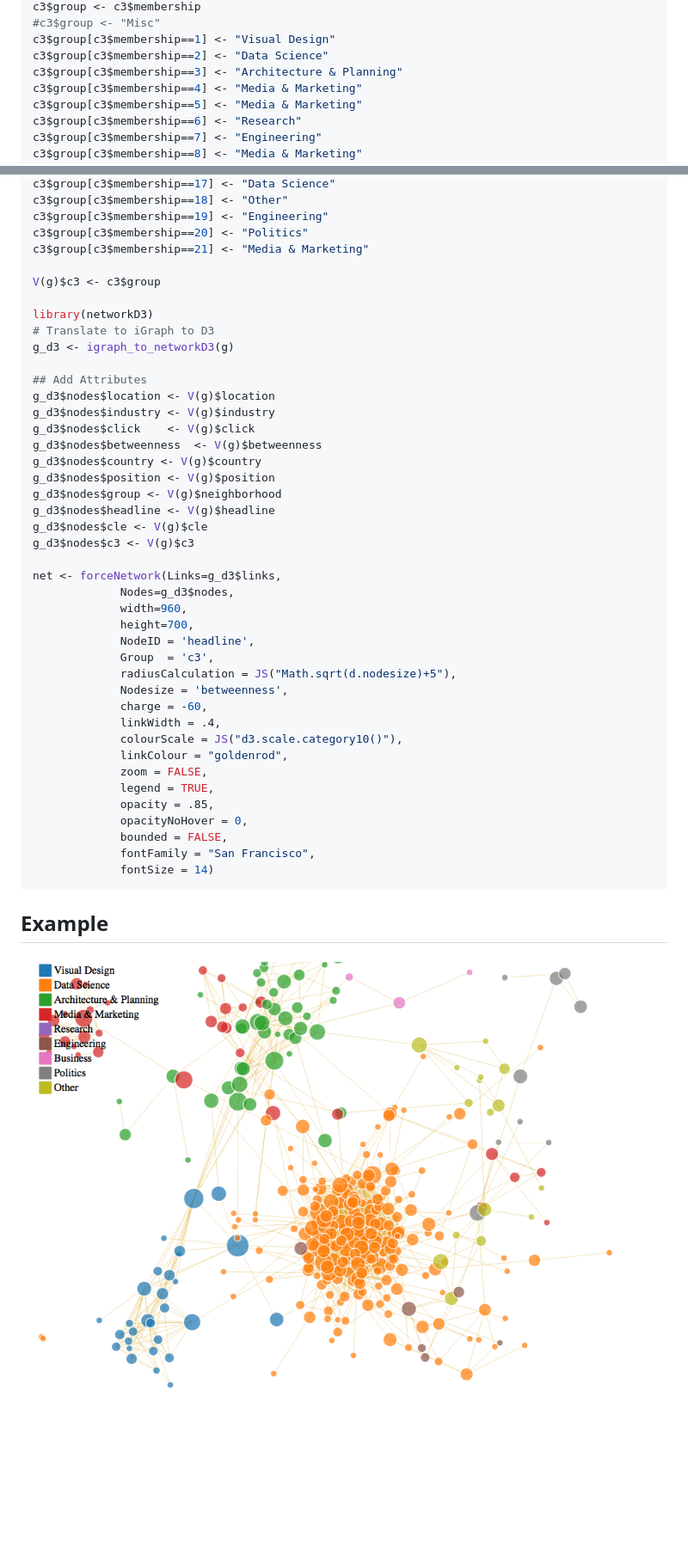
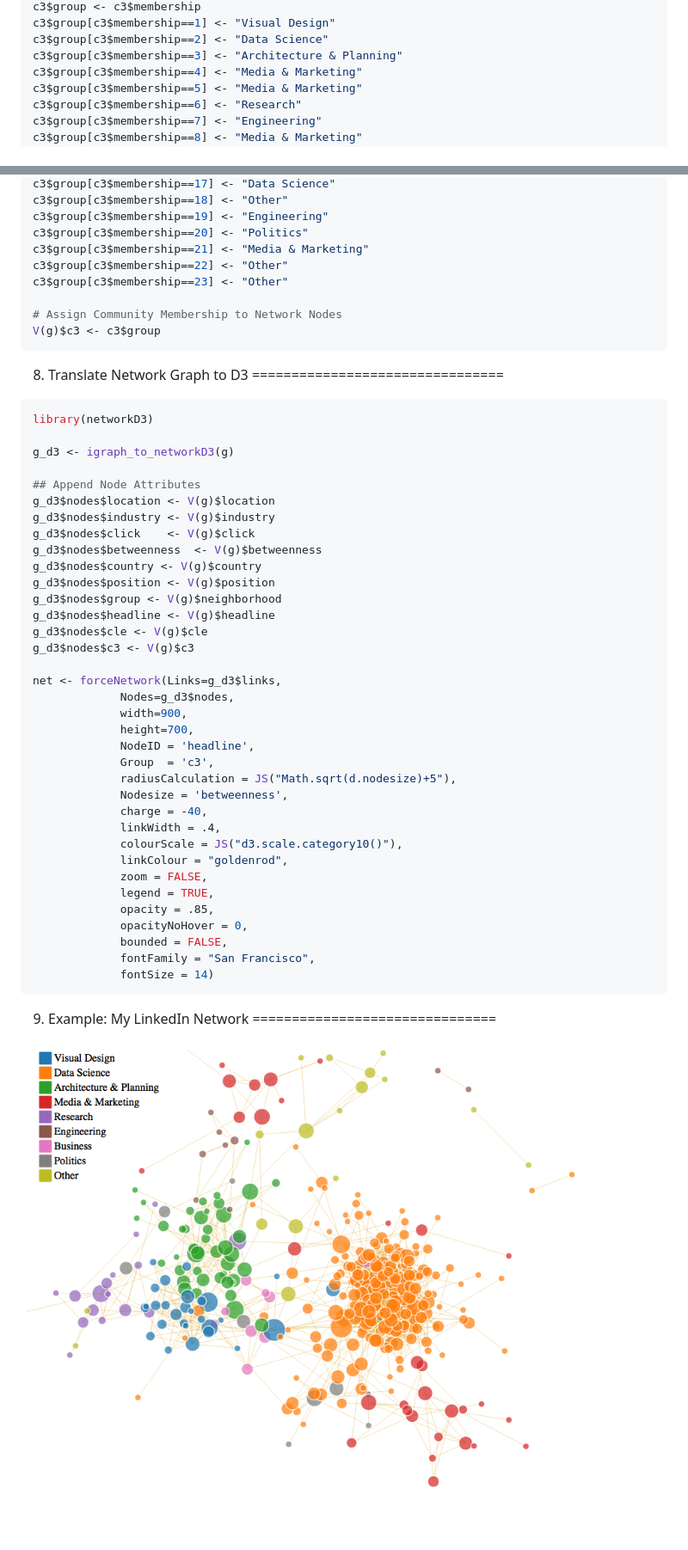
Before and after one commit to kylescotshank/social-network-viz, a Markdown page: README.md, 2 parts joined by grey strips. Shown: that part at 86% size. GitHub-like rendering; pictures changed too: README-network-1.png; blank space fills up the shorter version.

````diff
--- a/README.md
+++ b/README.md
@@ -93,5 +82,4 @@ V(g)$c3 <- c3$membership
 c3$group <- c3$membership
-#c3$group <- "Misc"
 c3$group[c3$membership==1] <- "Visual Design"
 c3$group[c3$membership==2] <- "Data Science"
 c3$group[c3$membership==3] <- "Architecture & Planning"
@@ -113,14 +101,22 @@ c3$group[c3$membership==18] <- "Other"
 c3$group[c3$membership==19] <- "Engineering"
 c3$group[c3$membership==20] <- "Politics"
 c3$group[c3$membership==21] <- "Media & Marketing"
+c3$group[c3$membership==22] <- "Other"
+c3$group[c3$membership==23] <- "Other"
 
+# Assign Community Membership to Network Nodes
 V(g)$c3 <- c3$group
+```
 
+8. Translate Network Graph to D3
+================================
+
+``` r
 library(networkD3)
-# Translate to iGraph to D3
+
 g_d3 <- igraph_to_networkD3(g)
 
-## Add Attributes
+## Append Node Attributes
 g_d3$nodes$location <- V(g)$location
 g_d3$nodes$industry <- V(g)$industry
 g_d3$nodes$click    <- V(g)$click
@@ -134,13 +130,13 @@ g_d3$nodes$c3 <- V(g)$c3
 
 net <- forceNetwork(Links=g_d3$links,
              Nodes=g_d3$nodes,
-             width=960,
+             width=900,
              height=700,
              NodeID = 'headline',
              Group  = 'c3',
              radiusCalculation = JS("Math.sqrt(d.nodesize)+5"),
              Nodesize = 'betweenness',
-             charge = -60,
+             charge = -40,
              linkWidth = .4,
              colourScale = JS("d3.scale.category10()"),
              linkColour = "goldenrod",
@@ -153,7 +149,7 @@ net <- forceNetwork(Links=g_d3$links,
              fontSize = 14)
 ```
 
-Example
--------
+9. Example: My LinkedIn Network
+===============================
 
 ![](README-network-1.png)
````
Also changed, not shown: other parts of README.md (+37 -48 lines).
